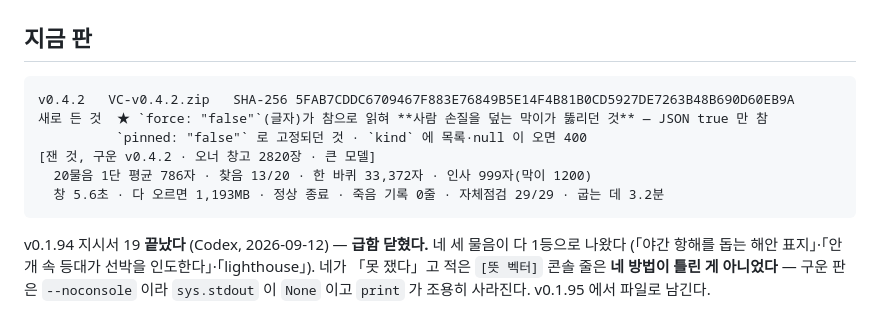
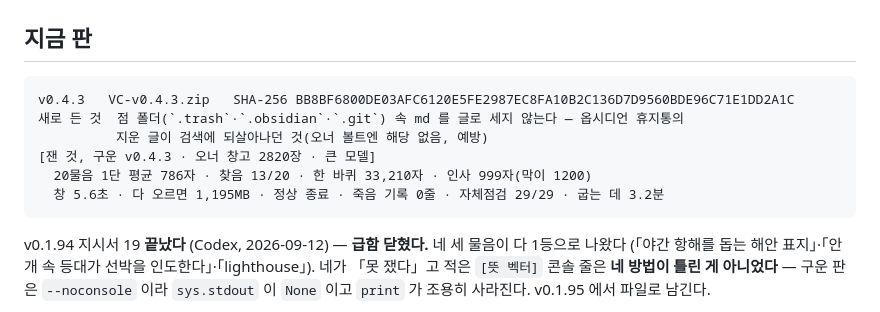
Before and after one commit to VULCAN-HUB/VC, a Markdown page: pc/tools/현재상태.md, the part around the change. GitHub-like rendering.

Commit message:
docs: v0.4.3 을 실무 창고에서 확인했다
- 20물음 1단 평균 786자 · 찾음 13/20 · 한 바퀴 33,210자 · 인사 999자
- 창 5.6초 · 1,195MB · 정상 종료 · 죽음 기록 0줄 · 자체점검 29/29

Co-Authored-By: Claude Opus 5 <noreply@anthropic.com>

````diff
--- a/pc/tools/현재상태.md
+++ b/pc/tools/현재상태.md
@@ -3,12 +3,12 @@
 ## 지금 판
 
 ```
-v0.4.2   VC-v0.4.2.zip   SHA-256 5FAB7CDDC6709467F883E76849B5E14F4B81B0CD5927DE7263B48B690D60EB9A
-새로 든 것  ★ `force: "false"`(글자)가 참으로 읽혀 **사람 손질을 덮는 막이가 뚫리던 것** — JSON true 만 참
-          `pinned: "false"` 로 고정되던 것 · `kind` 에 목록·null 이 오면 400
-[잰 것, 구운 v0.4.2 · 오너 창고 2820장 · 큰 모델]
-  20물음 1단 평균 786자 · 찾음 13/20 · 한 바퀴 33,372자 · 인사 999자(막이 1200)
-  창 5.6초 · 다 오르면 1,193MB · 정상 종료 · 죽음 기록 0줄 · 자체점검 29/29 · 굽는 데 3.2분
+v0.4.3   VC-v0.4.3.zip   SHA-256 BB8BF6800DE03AFC6120E5FE2987EC8FA10B2C136D7D9560BDE96C71E1DD2A1C
+새로 든 것  점 폴더(`.trash`·`.obsidian`·`.git`) 속 md 를 글로 세지 않는다 — 옵시디언 휴지통의
+          지운 글이 검색에 되살아나던 것(오너 볼트엔 해당 없음, 예방)
+[잰 것, 구운 v0.4.3 · 오너 창고 2820장 · 큰 모델]
+  20물음 1단 평균 786자 · 찾음 13/20 · 한 바퀴 33,210자 · 인사 999자(막이 1200)
+  창 5.6초 · 다 오르면 1,195MB · 정상 종료 · 죽음 기록 0줄 · 자체점검 29/29 · 굽는 데 3.2분
 ```
 
 v0.1.94 지시서 19 **끝났다** (Codex, 2026-09-12) — **급함 닫혔다.** 네 세 물음이 다 1등으로 나왔다
````
